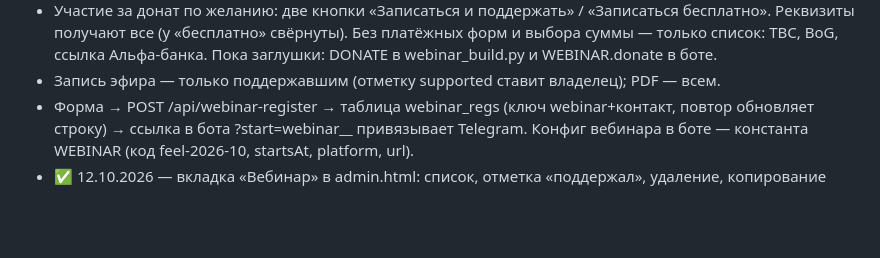
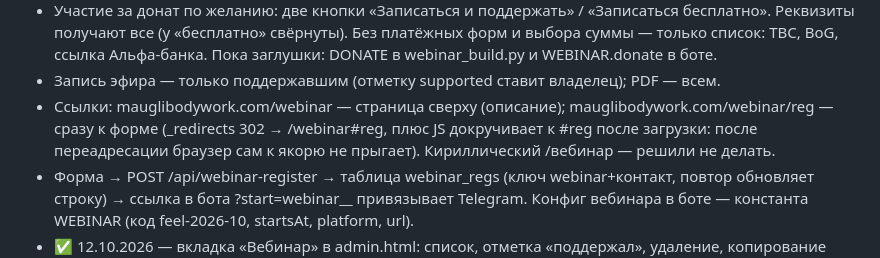
Before and after one commit to maugliu/mauglibodyworkwebsite, a Markdown page: CLAUDE.md, the part around the change. Drawn GitHub-style; blank space fills up the shorter version.

Commit message:
update: CLAUDE.md — webinar links
Co-Authored-By: Claude Opus 5.5 <noreply@anthropic.com>

```diff
--- a/CLAUDE.md
+++ b/CLAUDE.md
@@ -141,6 +141,9 @@ Grain overlay: body::before SVG noise, opacity 0.035 multiply (в тёмной 0
   только список: TBC, BoG, ссылка Альфа-банка. Пока заглушки: DONATE в webinar_build.py
   и WEBINAR.donate в боте.
 - Запись эфира — только поддержавшим (отметку supported ставит владелец); PDF — всем.
+- Ссылки: mauglibodywork.com/webinar — страница сверху (описание); mauglibodywork.com/webinar/reg —
+  сразу к форме (_redirects 302 → /webinar#reg, плюс JS докручивает к #reg после загрузки:
+  после переадресации браузер сам к якорю не прыгает). Кириллический /вебинар — решили не делать.
 - Форма → POST /api/webinar-register → таблица webinar_regs (ключ webinar+контакт, повтор
   обновляет строку) → ссылка в бота ?start=webinar_<id>_<key> привязывает Telegram.
   Конфиг вебинара в боте — константа WEBINAR (код feel-2026-10, startsAt, platform, url).
```
